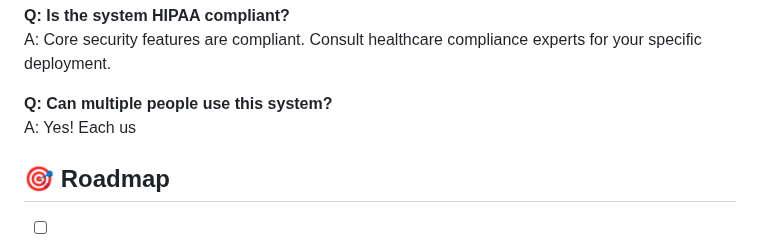
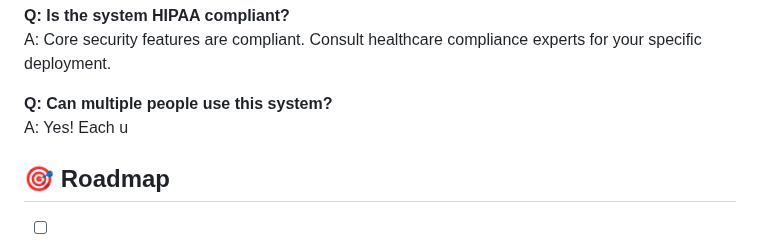
Before and after one commit to VedaShivayogi/Healthcare-Face-Recognition-Login-System, a Markdown page: README.md, the part around the change. Drawn GitHub-style.

```diff
--- a/README.md
+++ b/README.md
@@ -439,7 +439,7 @@ A: Yes! Multiple formats supported: Excel, PDF, JSON.
 A: Core security features are compliant. Consult healthcare compliance experts for your specific deployment.
 
 **Q: Can multiple people use this system?**
-A: Yes! Each us
+A: Yes! Each u
 
 ## 🎯 Roadmap
 
```
